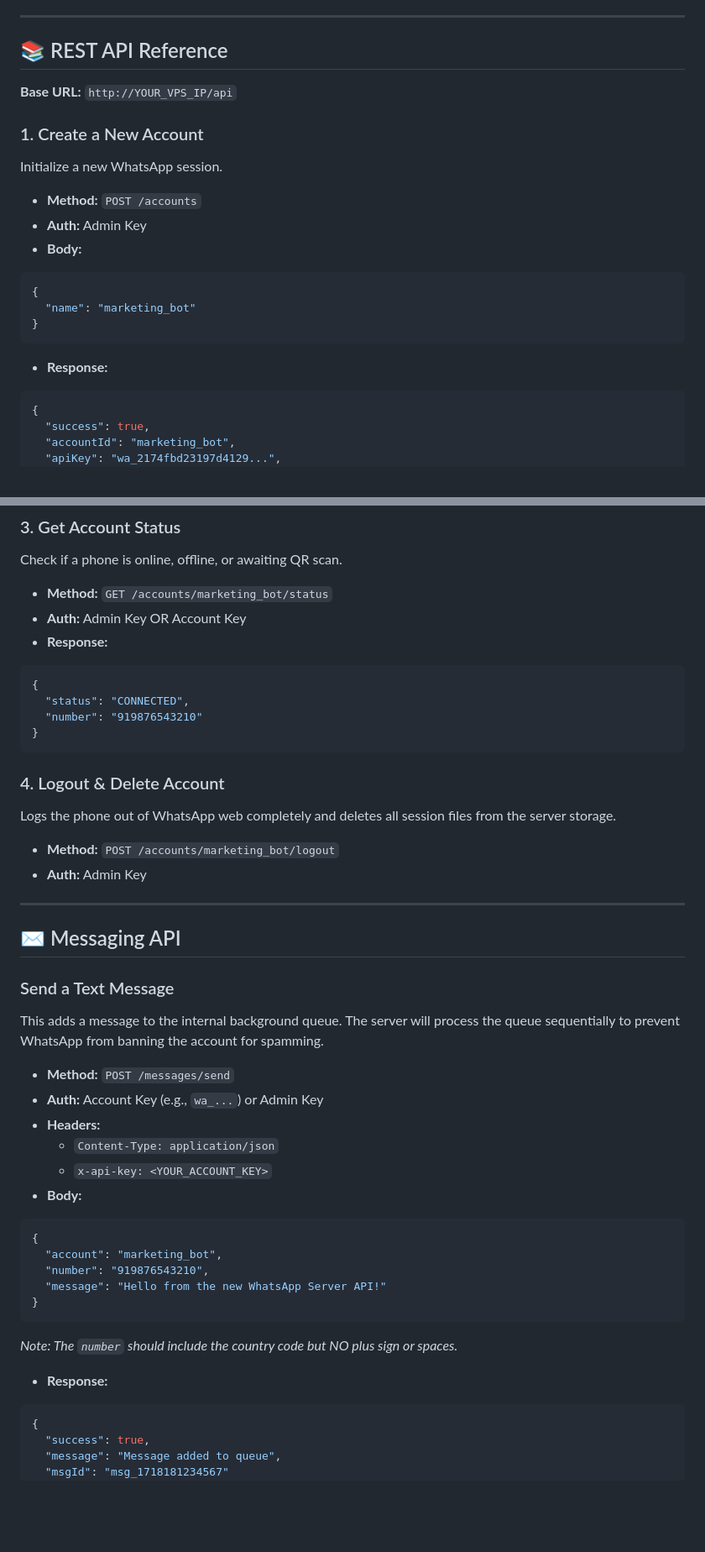
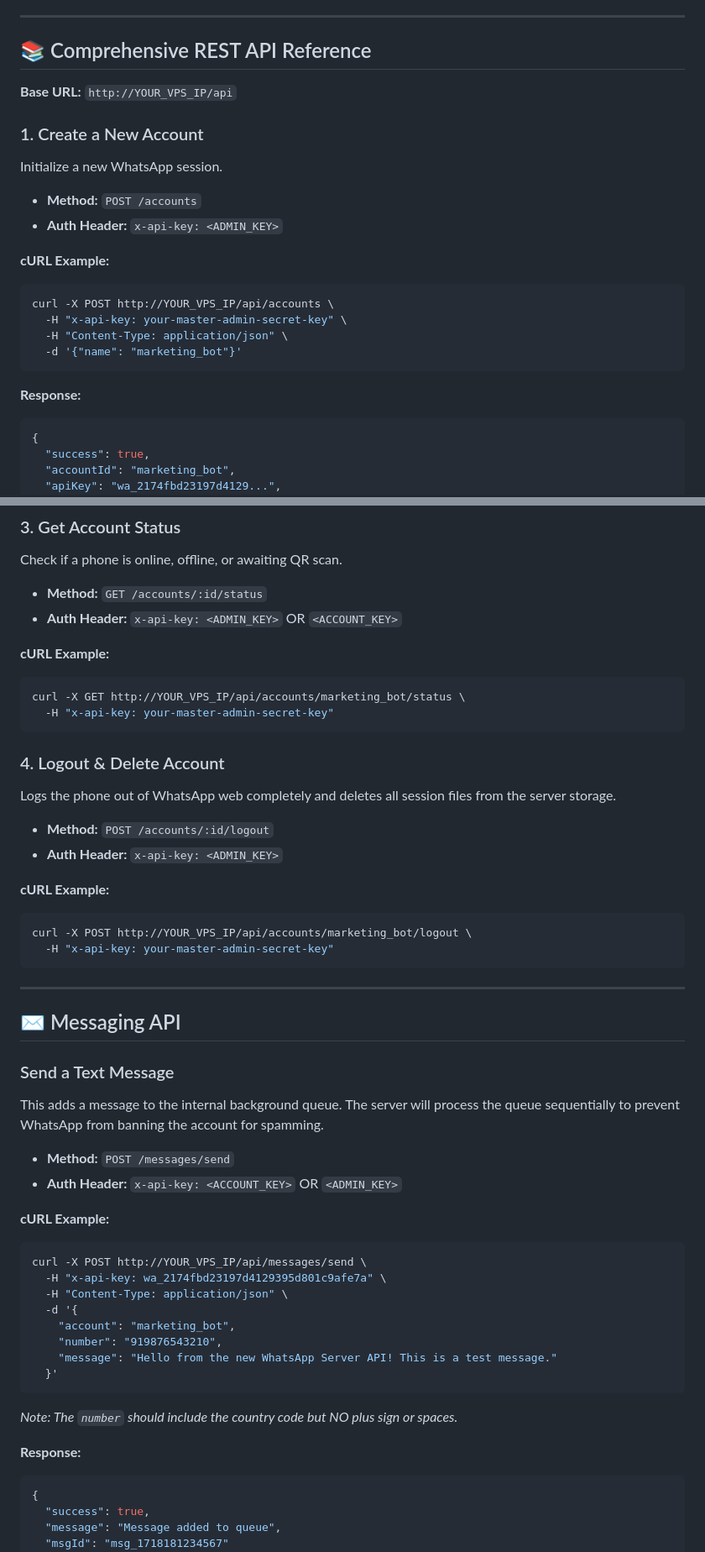
Before and after one commit to shinchan1907/unofficial-waba, a Markdown page: README.md, 2 parts joined by grey strips. Shown at 84% size. Drawn GitHub-style; blank space fills up the shorter version.

Commit message:
docs: fix mermaid syntax and add curl examples

````diff
--- a/README.md
+++ b/README.md
@@ -87,21 +87,24 @@ The API uses header-based authentication. Pass the key in the `x-api-key` header
 
 ---
 
-## 📚 REST API Reference
+## 📚 Comprehensive REST API Reference
 
 **Base URL:** `http://YOUR_VPS_IP/api`
 
 ### 1. Create a New Account
 Initialize a new WhatsApp session.
 - **Method:** `POST /accounts`
-- **Auth:** Admin Key
-- **Body:**
-```json
-{
-  "name": "marketing_bot"
-}
+- **Auth Header:** `x-api-key: <ADMIN_KEY>`
+
+**cURL Example:**
+```bash
+curl -X POST http://YOUR_VPS_IP/api/accounts \
+  -H "x-api-key: your-master-admin-secret-key" \
+  -H "Content-Type: application/json" \
+  -d '{"name": "marketing_bot"}'
 ```
-- **Response:**
+
+**Response:**
 ```json
 {
   "success": true,
@@ -125,20 +127,25 @@ Fetch the Base64 QR code image to scan with your phone. Keep polling this endpoi
 
 ### 3. Get Account Status
 Check if a phone is online, offline, or awaiting QR scan.
-- **Method:** `GET /accounts/marketing_bot/status`
-- **Auth:** Admin Key OR Account Key
-- **Response:**
-```json
-{
-  "status": "CONNECTED",
-  "number": "919876543210"
-}
+- **Method:** `GET /accounts/:id/status`
+- **Auth Header:** `x-api-key: <ADMIN_KEY>` OR `<ACCOUNT_KEY>`
+
+**cURL Example:**
+```bash
+curl -X GET http://YOUR_VPS_IP/api/accounts/marketing_bot/status \
+  -H "x-api-key: your-master-admin-secret-key"
 ```
 
 ### 4. Logout & Delete Account
 Logs the phone out of WhatsApp web completely and deletes all session files from the server storage.
-- **Method:** `POST /accounts/marketing_bot/logout`
-- **Auth:** Admin Key
+- **Method:** `POST /accounts/:id/logout`
+- **Auth Header:** `x-api-key: <ADMIN_KEY>`
+
+**cURL Example:**
+```bash
+curl -X POST http://YOUR_VPS_IP/api/accounts/marketing_bot/logout \
+  -H "x-api-key: your-master-admin-secret-key"
+```
 
 ---
 
@@ -147,20 +154,23 @@ Logs the phone out of WhatsApp web completely and deletes all session files from
 ### Send a Text Message
 This adds a message to the internal background queue. The server will process the queue sequentially to prevent WhatsApp from banning the account for spamming.
 - **Method:** `POST /messages/send`
-- **Auth:** Account Key (e.g., `wa_...`) or Admin Key
-- **Headers:**
-  - `Content-Type: application/json`
-  - `x-api-key: <YOUR_ACCOUNT_KEY>`
-- **Body:**
-```json
-{
-  "account": "marketing_bot",
-  "number": "919876543210",
-  "message": "Hello from the new WhatsApp Server API!"
-}
+- **Auth Header:** `x-api-key: <ACCOUNT_KEY>` OR `<ADMIN_KEY>`
+
+**cURL Example:**
+```bash
+curl -X POST http://YOUR_VPS_IP/api/messages/send \
+  -H "x-api-key: wa_2174fbd23197d4129395d801c9afe7a" \
+  -H "Content-Type: application/json" \
+  -d '{
+    "account": "marketing_bot",
+    "number": "919876543210",
+    "message": "Hello from the new WhatsApp Server API! This is a test message."
+  }'
 ```
+
 *Note: The `number` should include the country code but NO plus sign or spaces.*
-- **Response:**
+
+**Response:**
 ```json
 {
   "success": true,
````
Also changed, not shown: other parts of README.md (+18 -19 lines).
